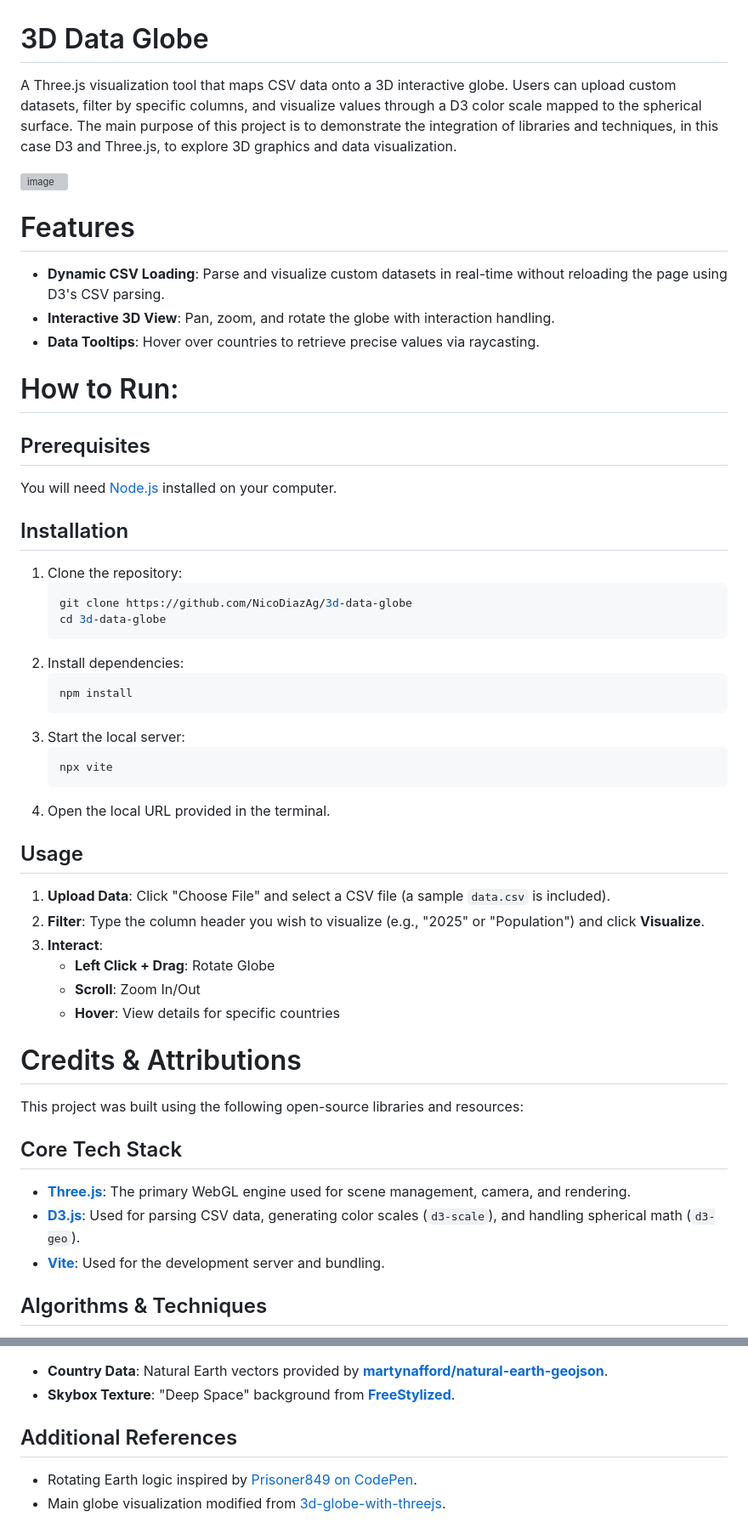
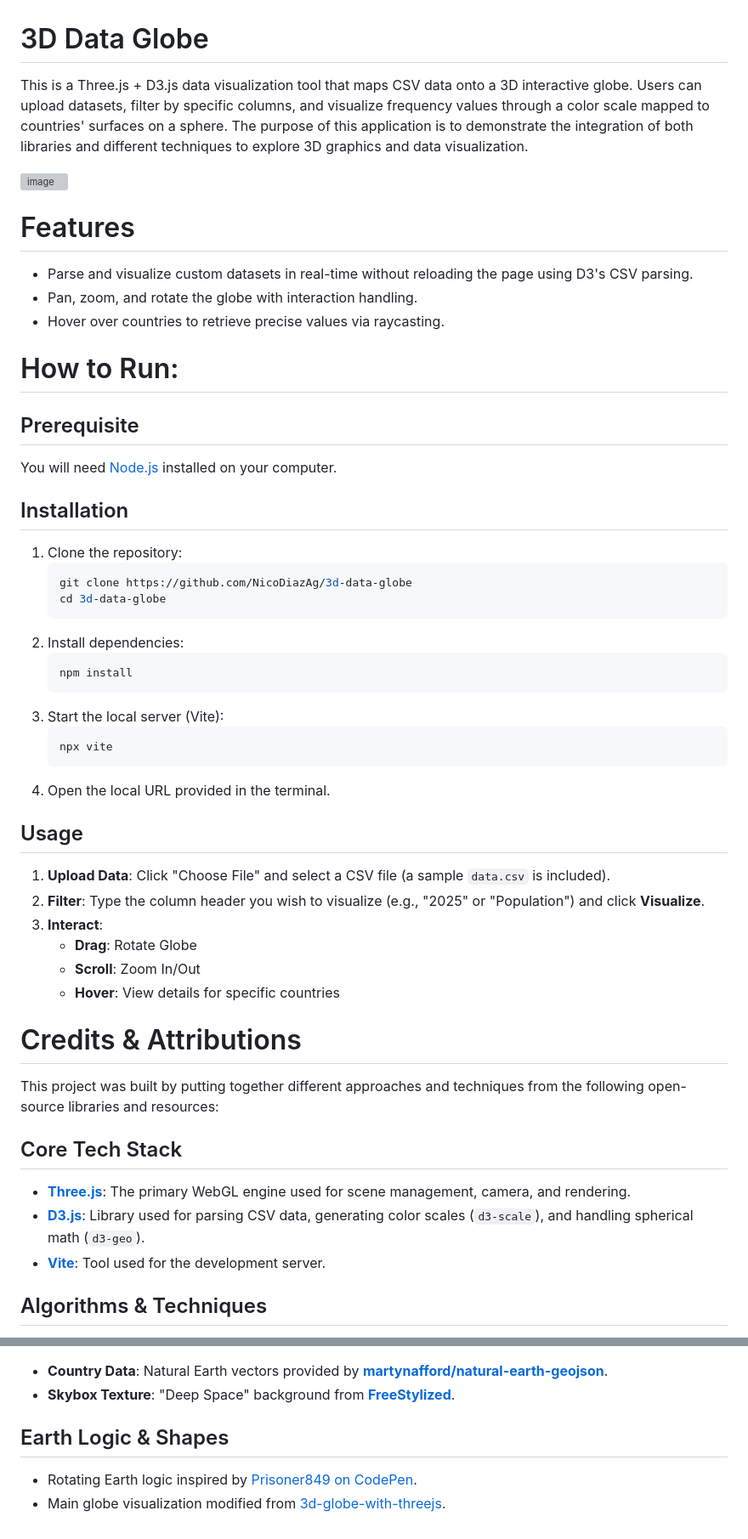
Before and after one commit to NicoDiazAg/3d-data-globe, a Markdown page: README.md, 2 parts joined by grey strips. Shown: that part at 85% size. Drawn GitHub-style; grey boxes are pictures that could not be loaded.

````diff
--- a/README.md
+++ b/README.md
@@ -1,18 +1,18 @@
 # 3D Data Globe
 
-A Three.js visualization tool that maps CSV data onto a 3D interactive globe. Users can upload custom datasets, filter by specific columns, and visualize values through a D3 color scale mapped to the spherical surface. The main purpose of this project is to demonstrate the integration of libraries and techniques, in this case D3 and Three.js, to explore 3D graphics and data visualization.
+This is a Three.js + D3.js data visualization tool that maps CSV data onto a 3D interactive globe. Users can upload datasets, filter by specific columns, and visualize frequency values through a color scale mapped to countries' surfaces on a sphere. The purpose of this application is to demonstrate the integration of both libraries and different techniques to explore 3D graphics and data visualization.
 
 <img width="1919" height="945" alt="image" src="https://github.com/user-attachments/assets/7206cd8a-bb8a-49b4-9669-6260f4717311" />
 
 # Features
 
-- **Dynamic CSV Loading**: Parse and visualize custom datasets in real-time without reloading the page using D3's CSV parsing.
-- **Interactive 3D View**: Pan, zoom, and rotate the globe with interaction handling.
-- **Data Tooltips**: Hover over countries to retrieve precise values via raycasting.
+- Parse and visualize custom datasets in real-time without reloading the page using D3's CSV parsing.
+- Pan, zoom, and rotate the globe with interaction handling.
+- Hover over countries to retrieve precise values via raycasting.
 
 # How to Run:
 
-## Prerequisites
+## Prerequisite
 
 You will need [Node.js](https://nodejs.org/) installed on your computer.
 
@@ -27,7 +27,7 @@ You will need [Node.js](https://nodejs.org/) installed on your computer.
     ```bash
     npm install
     ```
-3.  Start the local server:
+3.  Start the local server (Vite):
     ```bash
     npx vite
     ```
@@ -38,19 +38,19 @@ You will need [Node.js](https://nodejs.org/) installed on your computer.
 1.  **Upload Data**: Click "Choose File" and select a CSV file (a sample `data.csv` is included).
 2.  **Filter**: Type the column header you wish to visualize (e.g., "2025" or "Population") and click **Visualize**.
 3.  **Interact**:
-    - **Left Click + Drag**: Rotate Globe
+    - **Drag**: Rotate Globe
     - **Scroll**: Zoom In/Out
     - **Hover**: View details for specific countries
 
 # Credits & Attributions
 
-This project was built using the following open-source libraries and resources:
+This project was built by putting together different approaches and techniques from the following open-source libraries and resources:
 
 ## Core Tech Stack
 
 - **[Three.js](https://threejs.org/)**: The primary WebGL engine used for scene management, camera, and rendering.
-- **[D3.js](https://d3js.org/)**: Used for parsing CSV data, generating color scales (`d3-scale`), and handling spherical math (`d3-geo`).
-- **[Vite](https://vitejs.dev/)**: Used for the development server and bundling.
+- **[D3.js](https://d3js.org/)**: Library used for parsing CSV data, generating color scales (`d3-scale`), and handling spherical math (`d3-geo`).
+- **[Vite](https://vitejs.dev/)**: Tool used for the development server.
 
 ## Algorithms & Techniques
 
@@ -64,7 +64,7 @@ This project was built using the following open-source libraries and resources:
 - **Country Data**: Natural Earth vectors provided by **[martynafford/natural-earth-geojson](https://github.com/martynafford/natural-earth-geojson)**.
 - **Skybox Texture**: "Deep Space" background from **[FreeStylized](https://freestylized.com/skybox/sky_27/)**.
 
-## Additional References
+## Earth Logic & Shapes
 
 - Rotating Earth logic inspired by [Prisoner849 on CodePen](https://codepen.io/prisoner849/pen/oNopjyb).
 - Main globe visualization modified from [3d-globe-with-threejs](https://github.com/bobbyroe/3d-globe-with-threejs).
````
